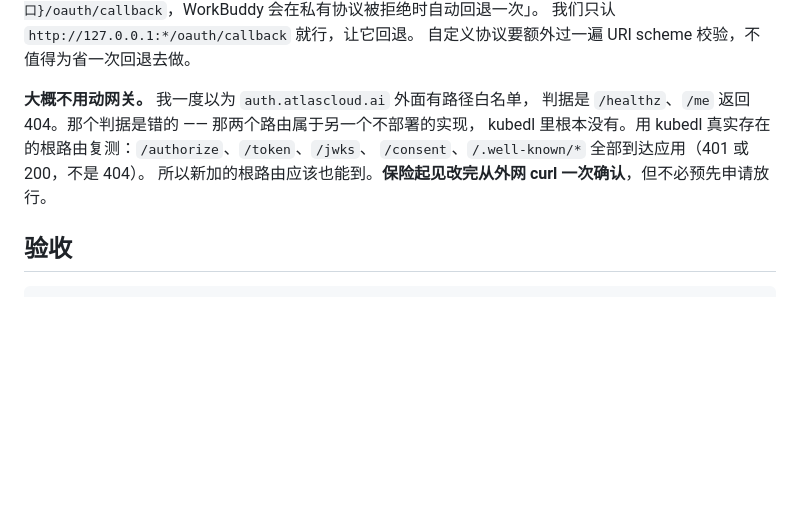
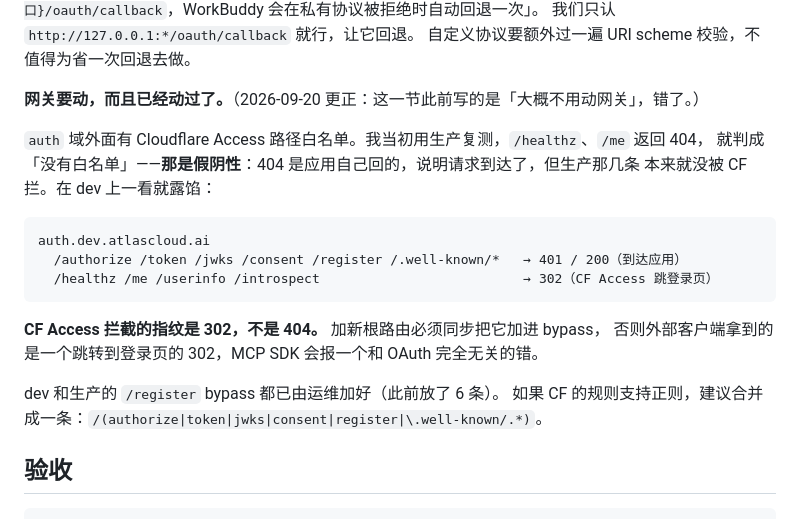
Before and after one commit to AtlasCloudAI/mcp-server, a Markdown page: connectors/workbuddy/OAuth改造需求-给后端.md, the part around the change. Drawn GitHub-style; blank space fills up the shorter version.

Commit message:
Correct the gateway section: the auth domain does have a path allowlist
This section previously said "probably no gateway change needed" and
recorded my retraction of an earlier claim. The retraction was itself
wrong, and dev now proves it.

Cloudflare Access fronts the auth domain with a bypass allowlist. I had
tested on production, where the non-allowlisted paths return 404 — the
app's own response, so the request clearly arrived — and concluded there
was no allowlist. That was a false negative. On dev the same probe is
unambiguous:

  /authorize /token /jwks /consent /register /.well-known/*  -> 401/200
  /healthz /me /userinfo /introspect                         -> 302

302 is the Access fingerprint, not 404. A new root route has to be added
to the bypass list or external clients get a redirect to a login page,
which surfaces as an error with nothing to do with OAuth.

Ops has already added /register to both dev and production (six paths
were listed before). The section now records that, and suggests
collapsing the list into one regex if the CF rule supports it.

Co-Authored-By: Claude Opus 5 <noreply@anthropic.com>

````diff
--- a/connectors/workbuddy/OAuth改造需求-给后端.md
+++ b/connectors/workbuddy/OAuth改造需求-给后端.md
@@ -157,11 +157,23 @@ console/backend/pkg/routers/api/oidc.go        根路径端点挂载（RegisterR
 我们只认 `http://127.0.0.1:*/oauth/callback` 就行，让它回退。
 自定义协议要额外过一遍 URI scheme 校验，不值得为省一次回退去做。
 
-**大概不用动网关。** 我一度以为 `auth.atlascloud.ai` 外面有路径白名单，
-判据是 `/healthz`、`/me` 返回 404。那个判据是错的 —— 那两个路由属于另一个不部署的实现，
-kubedl 里根本没有。用 kubedl 真实存在的根路由复测：`/authorize`、`/token`、`/jwks`、
-`/consent`、`/.well-known/*` 全部到达应用（401 或 200，不是 404）。
-所以新加的根路由应该也能到。**保险起见改完从外网 curl 一次确认**，但不必预先申请放行。
+**网关要动，而且已经动过了。**（2026-09-20 更正：这一节此前写的是「大概不用动网关」，错了。）
+
+`auth` 域外面有 Cloudflare Access 路径白名单。我当初用生产复测，`/healthz`、`/me` 返回 404，
+就判成「没有白名单」——**那是假阴性**：404 是应用自己回的，说明请求到达了，但生产那几条
+本来就没被 CF 拦。在 dev 上一看就露馅：
+
+```
+auth.dev.atlascloud.ai
+  /authorize /token /jwks /consent /register /.well-known/*   → 401 / 200（到达应用）
+  /healthz /me /userinfo /introspect                          → 302（CF Access 跳登录页）
+```
+
+**CF Access 拦截的指纹是 302，不是 404。** 加新根路由必须同步把它加进 bypass，
+否则外部客户端拿到的是一个跳转到登录页的 302，MCP SDK 会报一个和 OAuth 完全无关的错。
+
+dev 和生产的 `/register` bypass 都已由运维加好（此前放了 6 条）。
+如果 CF 的规则支持正则，建议合并成一条：`/(authorize|token|jwks|consent|register|\.well-known/.*)`。
 
 ## 验收
 
````
